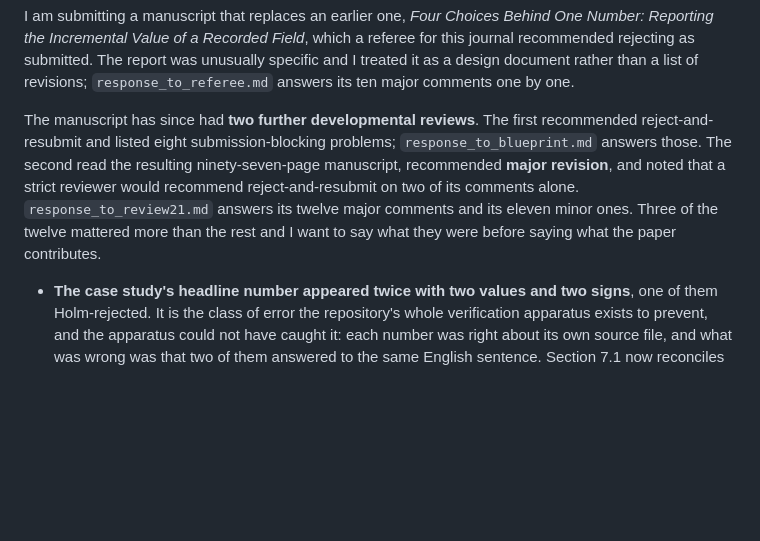
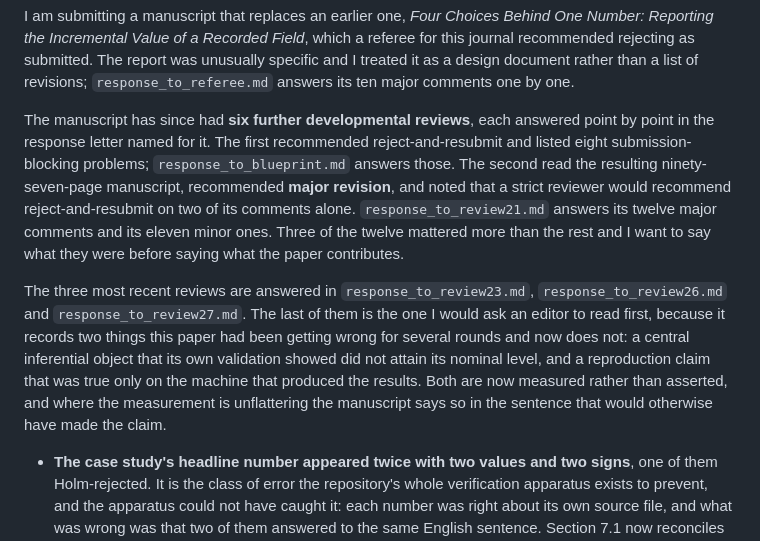
Before and after one commit to sudhirdixit1/cmdb-routing-queue-baseline, a Markdown page: submission/cover_letter.md, the part around the change. Drawn GitHub-style; blank space fills up the shorter version.

Commit message:
The cover letter stopped four reviews ago, and two of its limitations had been corrected
Its review history ran to the third developmental review and the manuscript has
had six, so four rounds of work were invisible to an editor. It now names all
six and points at the most recent letter as the one to read first, because that
is where the two things this paper had been getting wrong for several rounds
are recorded.

Two of its stated limitations were stale in the direction that flatters. It
said the encoding matters 'about twice as much' as the family, which is the
pooled ratio and is 1.4 and 2.6 on the log's two targets separately -- the
manuscript was corrected tonight and the letter had not been. And it said
stationarity is assumed rather than tested; it is now measured, and it does not
hold everywhere, which is a stronger admission than the one it replaces.

Added: the results are not bit-reproducible across processor architectures. A
letter listing what the author did not manage should not omit the one a referee
would find by running the archive.

```diff
--- a/submission/cover_letter.md
+++ b/submission/cover_letter.md
@@ -15,7 +15,8 @@ a referee for this journal recommended rejecting as submitted. The report was
 unusually specific and I treated it as a design document rather than a list of
 revisions; `response_to_referee.md` answers its ten major comments one by one.
 
-The manuscript has since had **two further developmental reviews**. The first
+The manuscript has since had **six further developmental reviews**, each
+answered point by point in the response letter named for it. The first
 recommended reject-and-resubmit and listed eight submission-blocking problems;
 `response_to_blueprint.md` answers those. The second read the resulting
 ninety-seven-page manuscript, recommended **major revision**, and noted that a
@@ -23,6 +24,16 @@ strict reviewer would recommend reject-and-resubmit on two of its comments
 alone. `response_to_review21.md` answers its twelve major comments and its
 eleven minor ones. Three of the twelve mattered more than the rest and I want
 to say what they were before saying what the paper contributes.
+
+The three most recent reviews are answered in `response_to_review23.md`,
+`response_to_review26.md` and `response_to_review27.md`. The last of them is
+the one I would ask an editor to read first, because it records two things
+this paper had been getting wrong for several rounds and now does not: a
+central inferential object that its own validation showed did not attain its
+nominal level, and a reproduction claim that was true only on the machine that
+produced the results. Both are now measured rather than asserted, and where
+the measurement is unflattering the manuscript says so in the sentence that
+would otherwise have made the claim.
 
 - **The case study's headline number appeared twice with two values and two
   signs**, one of them Holm-rejected. It is the class of error the
```
